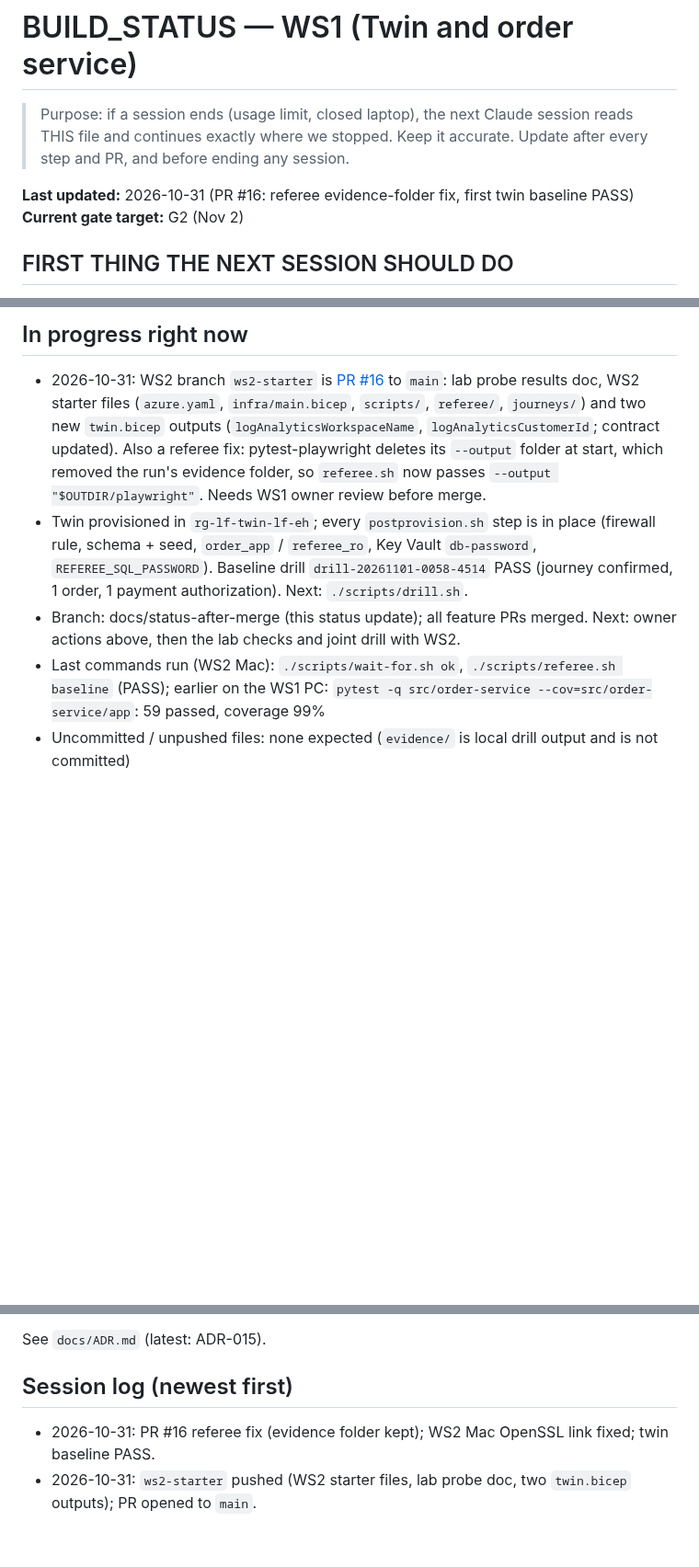
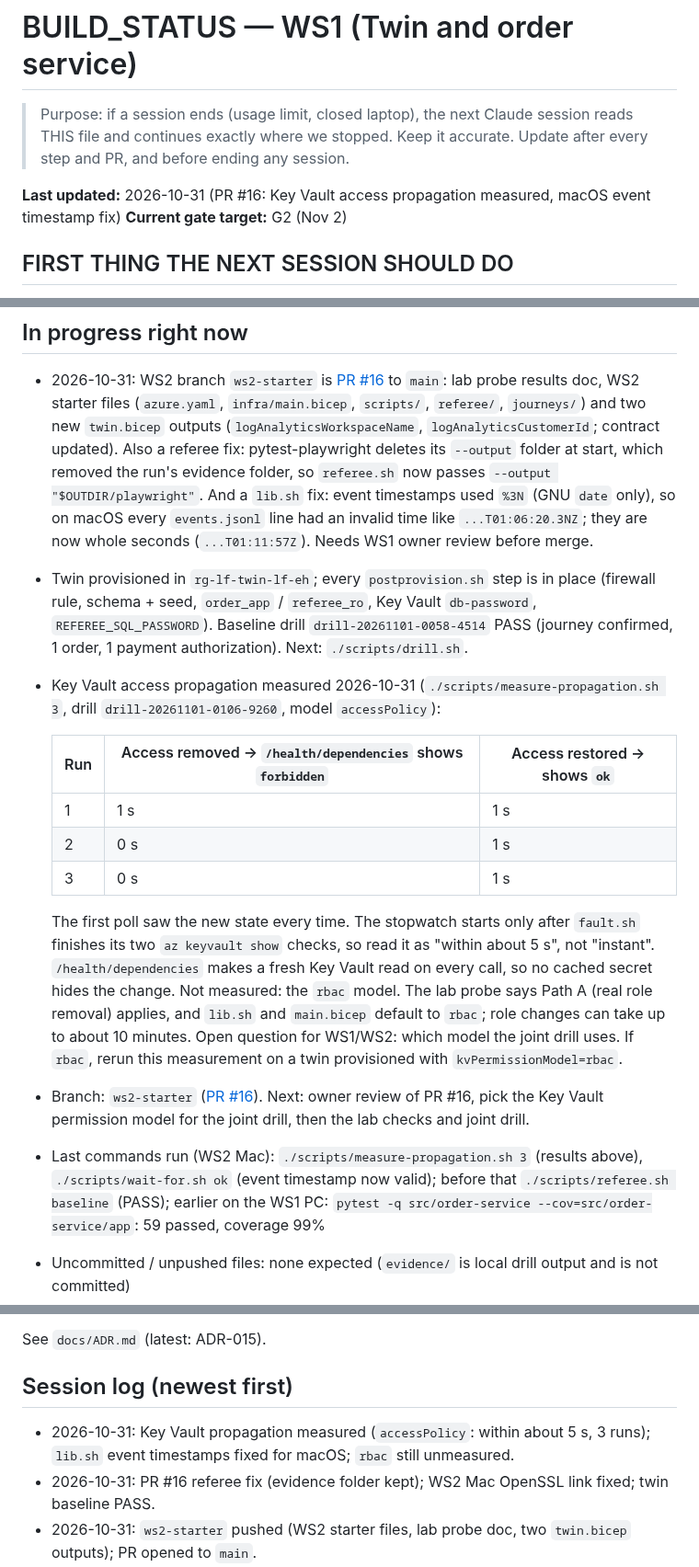
Before and after one commit to livefire-team/livefire-fusion-poc, a Markdown page: docs/BUILD_STATUS.md, 3 parts joined by grey strips. Shown at 92% size. Rendered like a GitHub page; blank space fills up the shorter version.

Commit message:
docs: status with Key Vault propagation results
Records the accessPolicy propagation run (3 runs, change seen within about
5 s), the lib.sh timestamp fix, and that the rbac model is still unmeasured.
Adds glossary entries for access policy and propagation.

Co-Authored-By: Claude Opus 5.5 <noreply@anthropic.com>

```diff
--- a/docs/BUILD_STATUS.md
+++ b/docs/BUILD_STATUS.md
@@ -3,7 +3,7 @@
 > Purpose: if a session ends (usage limit, closed laptop), the next Claude session reads THIS file and continues
 > exactly where we stopped. Keep it accurate. Update after every step and PR, and before ending any session.
 
-**Last updated:** 2026-10-31 (PR #16: referee evidence-folder fix, first twin baseline PASS)
+**Last updated:** 2026-10-31 (PR #16: Key Vault access propagation measured, macOS event timestamp fix)
 **Current gate target:** G2 (Nov 2)
 
 ## FIRST THING THE NEXT SESSION SHOULD DO
@@ -74,13 +74,31 @@ Status values: not started | in progress | PR open | merged | blocked
   `main`: lab probe results doc, WS2 starter files (`azure.yaml`, `infra/main.bicep`, `scripts/`, `referee/`,
   `journeys/`) and two new `twin.bicep` outputs (`logAnalyticsWorkspaceName`, `logAnalyticsCustomerId`; contract
   updated). Also a referee fix: pytest-playwright deletes its `--output` folder at start, which removed the run's
-  evidence folder, so `referee.sh` now passes `--output "$OUTDIR/playwright"`. Needs WS1 owner review before merge.
+  evidence folder, so `referee.sh` now passes `--output "$OUTDIR/playwright"`. And a `lib.sh` fix: event
+  timestamps used `%3N` (GNU `date` only), so on macOS every `events.jsonl` line had an invalid time like
+  `...T01:06:20.3NZ`; they are now whole seconds (`...T01:11:57Z`). Needs WS1 owner review before merge.
 - Twin provisioned in `rg-lf-twin-lf-eh`; every `postprovision.sh` step is in place (firewall rule, schema + seed,
   `order_app` / `referee_ro`, Key Vault `db-password`, `REFEREE_SQL_PASSWORD`). Baseline drill
   `drill-20261101-0058-4514` PASS (journey confirmed, 1 order, 1 payment authorization). Next: `./scripts/drill.sh`.
-- Branch: docs/status-after-merge (this status update); all feature PRs merged. Next: owner actions above, then
-  the lab checks and joint drill with WS2.
-- Last commands run (WS2 Mac): `./scripts/wait-for.sh ok`, `./scripts/referee.sh baseline` (PASS);
+- Key Vault access propagation measured 2026-10-31 (`./scripts/measure-propagation.sh 3`, drill
+  `drill-20261101-0106-9260`, model `accessPolicy`):
+
+  | Run | Access removed -> `/health/dependencies` shows `forbidden` | Access restored -> shows `ok` |
+  |---|---|---|
+  | 1 | 1 s | 1 s |
+  | 2 | 0 s | 1 s |
+  | 3 | 0 s | 1 s |
+
+  The first poll saw the new state every time. The stopwatch starts only after `fault.sh` finishes its two
+  `az keyvault show` checks, so read it as "within about 5 s", not "instant". `/health/dependencies` makes a fresh
+  Key Vault read on every call, so no cached secret hides the change. Not measured: the `rbac` model. The lab probe
+  says Path A (real role removal) applies, and `lib.sh` and `main.bicep` default to `rbac`; role changes can take
+  up to about 10 minutes. Open question for WS1/WS2: which model the joint drill uses. If `rbac`, rerun this
+  measurement on a twin provisioned with `kvPermissionModel=rbac`.
+- Branch: `ws2-starter` ([PR #16](https://github.com/livefire-team/livefire-fusion-poc/pull/16)). Next: owner
+  review of PR #16, pick the Key Vault permission model for the joint drill, then the lab checks and joint drill.
+- Last commands run (WS2 Mac): `./scripts/measure-propagation.sh 3` (results above), `./scripts/wait-for.sh ok`
+  (event timestamp now valid); before that `./scripts/referee.sh baseline` (PASS);
   earlier on the WS1 PC: `pytest -q src/order-service --cov=src/order-service/app`: 59 passed, coverage 99%
 - Uncommitted / unpushed files: none expected (`evidence/` is local drill output and is not committed)
 - Test status: order-service unit tests green 2026-10-29. Twin deployed to Azure by WS2 via `main.bicep`; baseline PASS.
@@ -147,6 +165,8 @@ Status values: not started | in progress | PR open | merged | blocked
 See `docs/ADR.md` (latest: ADR-015).
 
 ## Session log (newest first)
+- 2026-10-31: Key Vault propagation measured (`accessPolicy`: within about 5 s, 3 runs); `lib.sh` event timestamps
+  fixed for macOS; `rbac` still unmeasured.
 - 2026-10-31: PR #16 referee fix (evidence folder kept); WS2 Mac OpenSSL link fixed; twin baseline PASS.
 - 2026-10-31: `ws2-starter` pushed (WS2 starter files, lab probe doc, two `twin.bicep` outputs); PR opened to `main`.
 - 2026-10-30 session #2: owner merged PRs #3-#14 bottom-up (merge commits, CI green after each); rulesets added.
```
Also changed, not shown: docs/GLOSSARY.md (+2 -0 lines).
